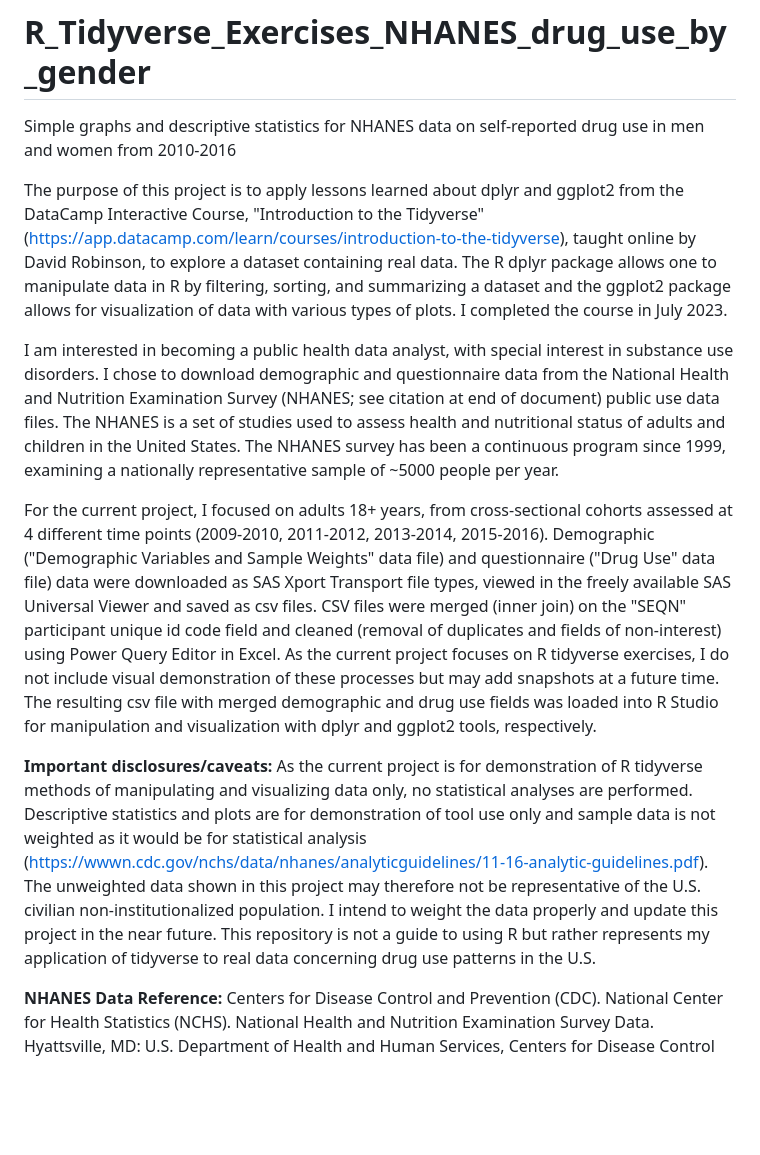
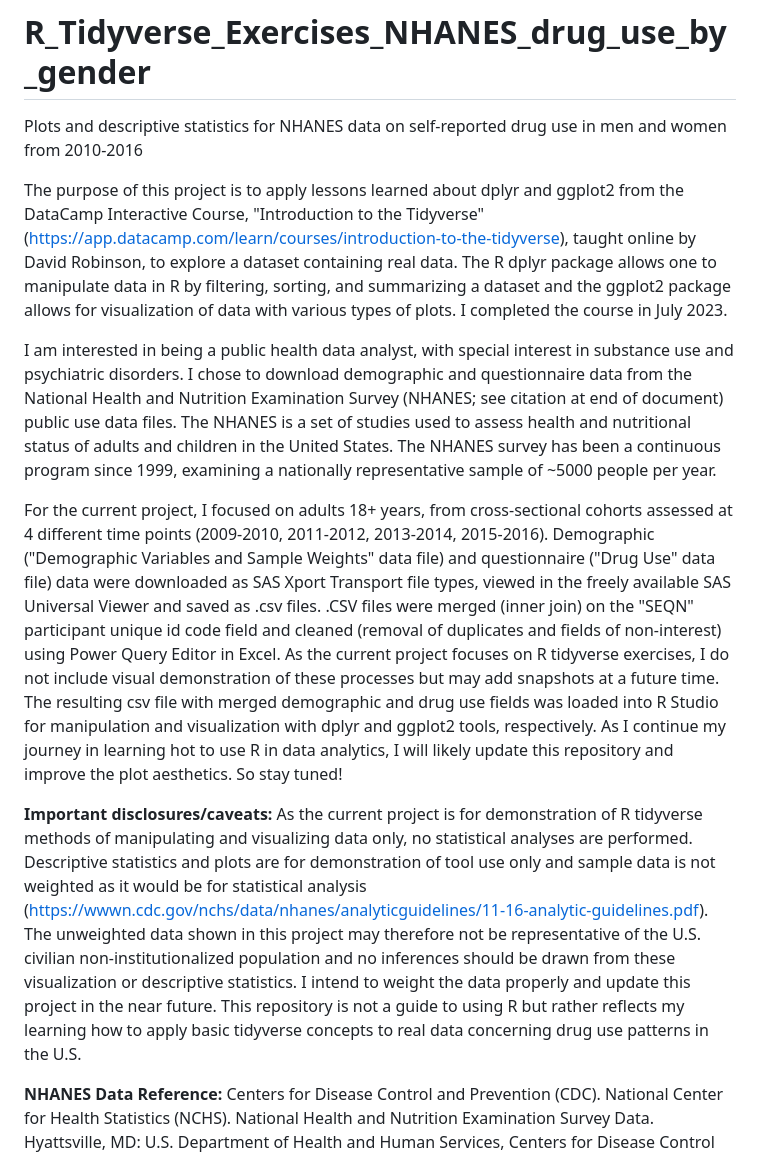
Before and after one commit to seisens01/R_Project_Tidyverse, a Markdown page: README.md, the part around the change. Rendered like a GitHub page; blank space fills up the shorter version.

Commit message:
Update README.md
Final_README_as_of_Aug3.2023

```diff
--- a/README.md
+++ b/README.md
@@ -1,14 +1,14 @@
 # August2.2023
 # R_Tidyverse_Exercises_NHANES_drug_use_by_gender
-Simple graphs and descriptive statistics for NHANES data on self-reported drug use in men and women from 2010-2016
+Plots and descriptive statistics for NHANES data on self-reported drug use in men and women from 2010-2016
 
 The purpose of this project is to apply lessons learned about dplyr and ggplot2 from the DataCamp Interactive Course, "Introduction to the Tidyverse" (https://app.datacamp.com/learn/courses/introduction-to-the-tidyverse), taught online by David Robinson, to explore a dataset containing real data. The R dplyr package allows one to manipulate data in R by filtering, sorting, and summarizing a dataset and the ggplot2 package allows for visualization of data with various types of plots. I completed the course in July 2023.
 
-I am interested in becoming a public health data analyst, with special interest in substance use disorders. I chose to download demographic and questionnaire data from the National Health and Nutrition Examination Survey (NHANES; see citation at end of document) public use data files. The NHANES is a set of studies used to assess health and nutritional status of adults and children in the United States. The NHANES survey has been a continuous program since 1999, examining a nationally representative sample of ~5000 people per year.
+I am interested in being a public health data analyst, with special interest in substance use and psychiatric disorders. I chose to download demographic and questionnaire data from the National Health and Nutrition Examination Survey (NHANES; see citation at end of document) public use data files. The NHANES is a set of studies used to assess health and nutritional status of adults and children in the United States. The NHANES survey has been a continuous program since 1999, examining a nationally representative sample of ~5000 people per year.
 
-For the current project, I focused on adults 18+ years, from cross-sectional cohorts assessed at 4 different time points (2009-2010, 2011-2012, 2013-2014, 2015-2016). Demographic ("Demographic Variables and Sample Weights" data file) and questionnaire ("Drug Use" data file) data were downloaded as SAS Xport Transport file types, viewed in the freely available SAS Universal Viewer and saved as csv files. CSV files were merged (inner join) on the "SEQN" participant unique id code field and cleaned (removal of duplicates and fields of non-interest) using Power Query Editor in Excel. As the current project focuses on R tidyverse exercises, I do not include visual demonstration of these processes but may add snapshots at a future time. The resulting csv file with merged demographic and drug use fields was loaded into R Studio for manipulation and visualization with dplyr and ggplot2 tools, respectively.
+For the current project, I focused on adults 18+ years, from cross-sectional cohorts assessed at 4 different time points (2009-2010, 2011-2012, 2013-2014, 2015-2016). Demographic ("Demographic Variables and Sample Weights" data file) and questionnaire ("Drug Use" data file) data were downloaded as SAS Xport Transport file types, viewed in the freely available SAS Universal Viewer and saved as .csv files. .CSV files were merged (inner join) on the "SEQN" participant unique id code field and cleaned (removal of duplicates and fields of non-interest) using Power Query Editor in Excel. As the current project focuses on R tidyverse exercises, I do not include visual demonstration of these processes but may add snapshots at a future time. The resulting csv file with merged demographic and drug use fields was loaded into R Studio for manipulation and visualization with dplyr and ggplot2 tools, respectively. As I continue my journey in learning hot to use R in data analytics, I will likely update this repository and improve the plot aesthetics. So stay tuned!
 
-**Important disclosures/caveats:** As the current project is for demonstration of R tidyverse methods of manipulating and visualizing data only, no statistical analyses are performed. Descriptive statistics and plots are for demonstration of tool use only and sample data is not weighted as it would be for statistical analysis (https://wwwn.cdc.gov/nchs/data/nhanes/analyticguidelines/11-16-analytic-guidelines.pdf). The unweighted data shown in this project may therefore not be representative of the U.S. civilian non-institutionalized population.  I intend to weight the data properly and update this project in the near future. This repository is not a guide to using R but rather represents my application of tidyverse to real data concerning drug use patterns in the U.S.
+**Important disclosures/caveats:** As the current project is for demonstration of R tidyverse methods of manipulating and visualizing data only, no statistical analyses are performed. Descriptive statistics and plots are for demonstration of tool use only and sample data is not weighted as it would be for statistical analysis (https://wwwn.cdc.gov/nchs/data/nhanes/analyticguidelines/11-16-analytic-guidelines.pdf). The unweighted data shown in this project may therefore not be representative of the U.S. civilian non-institutionalized population and no inferences should be drawn from these visualization or descriptive statistics.  I intend to weight the data properly and update this project in the near future. This repository is not a guide to using R but rather reflects my learning how to apply basic tidyverse concepts to real data concerning drug use patterns in the U.S.
 
 **NHANES Data Reference:**
 Centers for Disease Control and Prevention (CDC). National Center for Health Statistics (NCHS). National Health and Nutrition Examination Survey Data. Hyattsville, MD: U.S. Department of Health and Human Services, Centers for Disease Control and Prevention, 2023, https://wwwn.cdc.gov/nchs/nhanes/.
```
